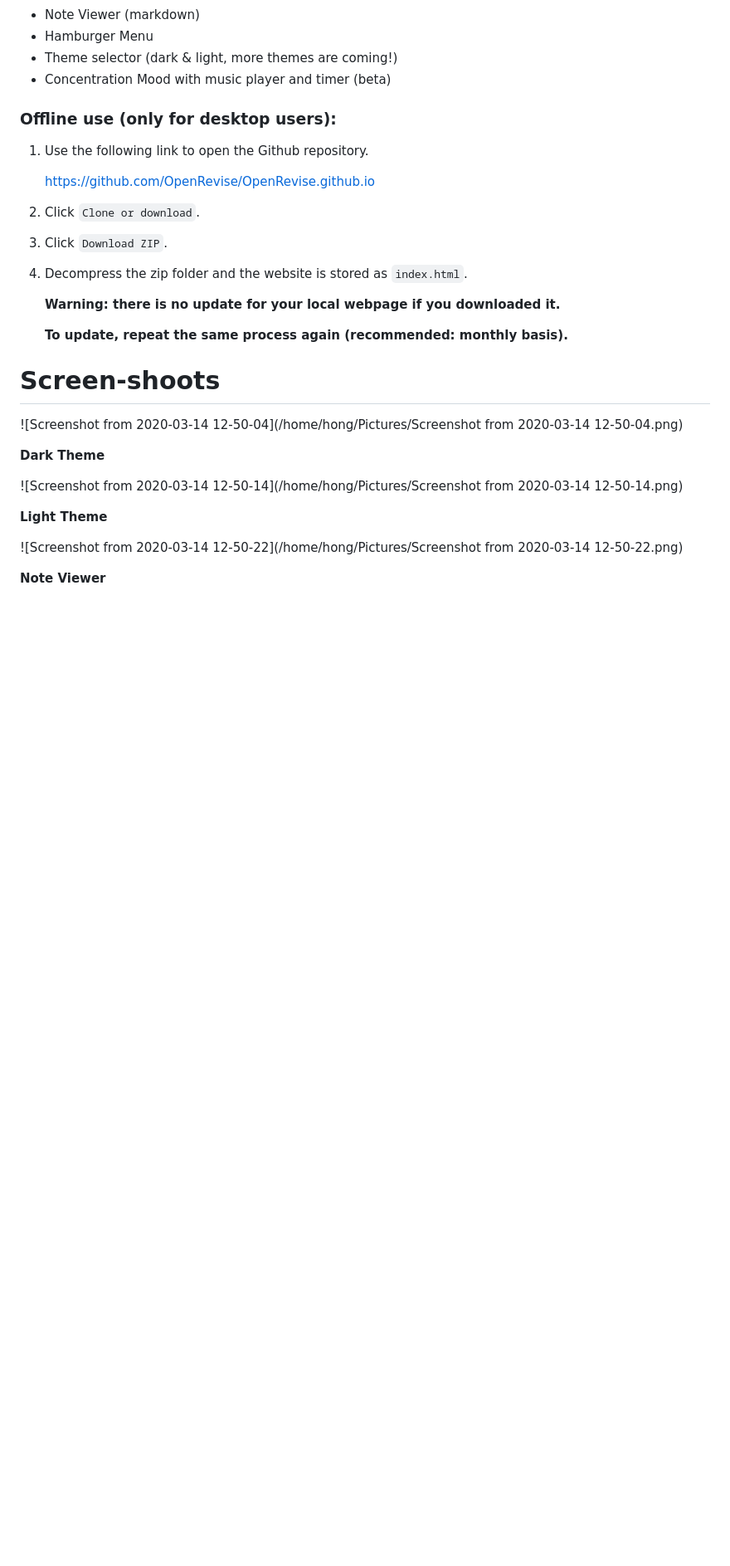
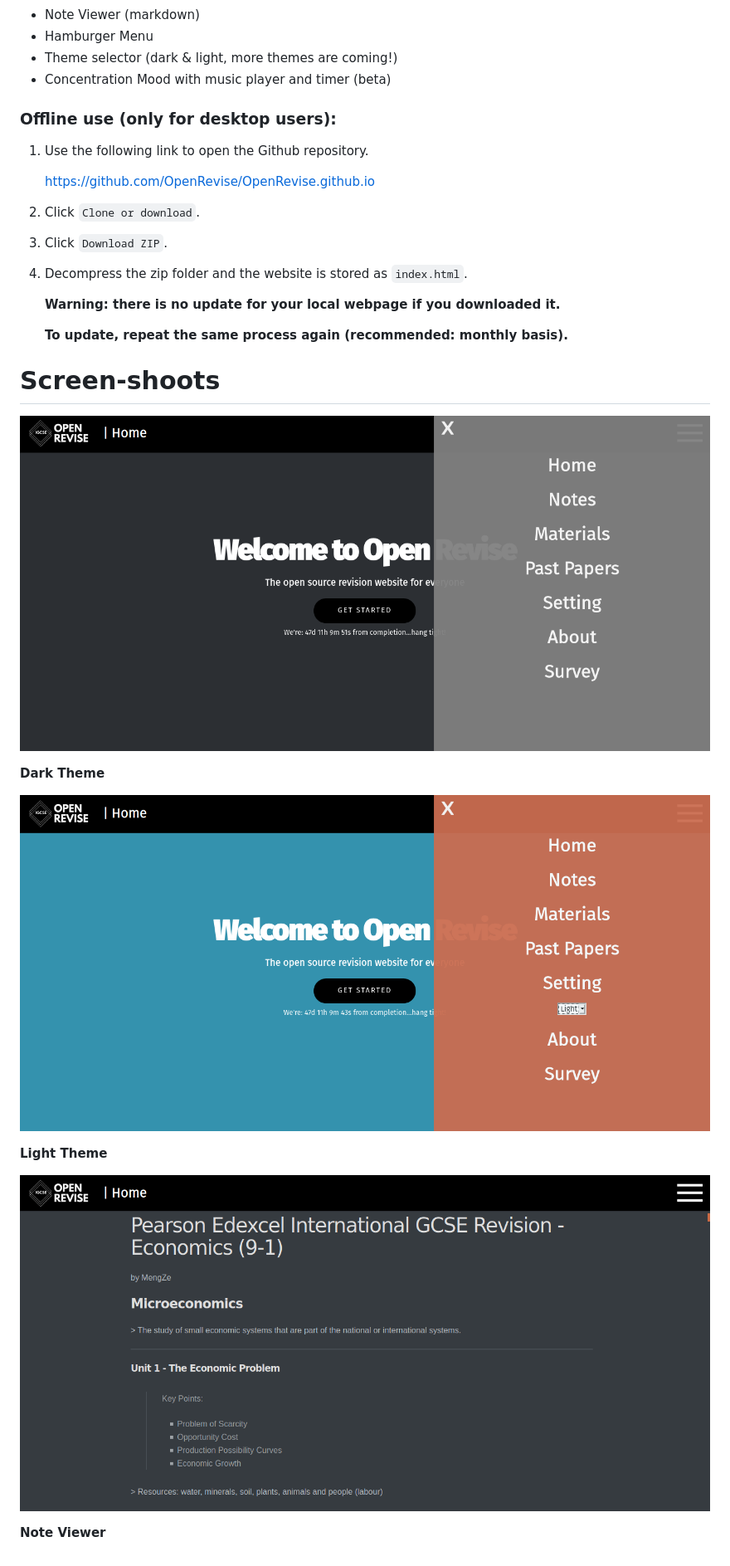
Before and after one commit to MengZe404/OpenRevise1, a Markdown page: README.md, the part around the change. Shown: that part at 83% size. Rendered like a GitHub page; pictures changed too: shared/pictures/dark_theme.png (added), shared/pictures/light_theme.png (added), shared/pictures/note_viewer.png (added); blank space fills up the shorter version.

Commit message:
fixed image paths

```diff
--- a/README.md
+++ b/README.md
@@ -37,14 +37,14 @@
 
 # Screen-shoots
 
-![Screenshot from 2020-03-14 12-50-04](/home/hong/Pictures/Screenshot from 2020-03-14 12-50-04.png)
+![Dark Theme](shared/pictures/dark_theme.png)
 
 **Dark Theme**
 
-![Screenshot from 2020-03-14 12-50-14](/home/hong/Pictures/Screenshot from 2020-03-14 12-50-14.png)
+![Light Theme](shared/pictures/light_theme.png)
 
 **Light Theme**
 
-![Screenshot from 2020-03-14 12-50-22](/home/hong/Pictures/Screenshot from 2020-03-14 12-50-22.png)
+![Note Viewer](shared/pictures/note_viewer.png)
 
 **Note Viewer**
```
